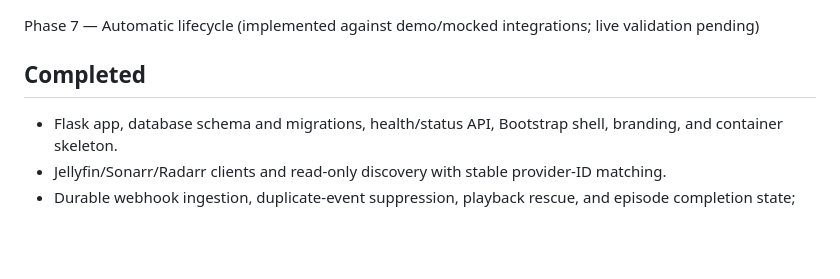
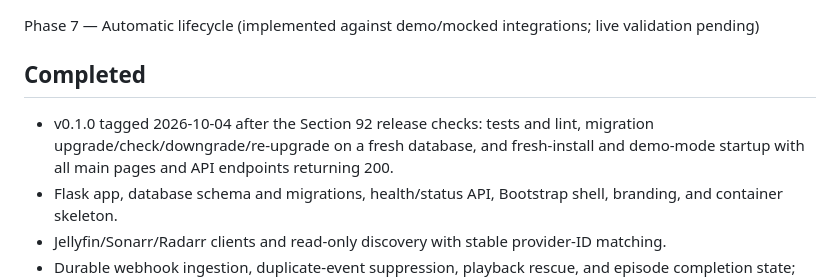
Before and after one commit to Copas/Curatarr, a Markdown page: IMPLEMENTATION_STATUS.md, the part around the change. Drawn GitHub-style; blank space fills up the shorter version.

```diff
--- a/IMPLEMENTATION_STATUS.md
+++ b/IMPLEMENTATION_STATUS.md
@@ -4,6 +4,7 @@
 Phase 7 — Automatic lifecycle (implemented against demo/mocked integrations; live validation pending)
 
 ## Completed
+- v0.1.0 tagged 2026-10-04 after the Section 92 release checks: tests and lint, migration upgrade/check/downgrade/re-upgrade on a fresh database, and fresh-install and demo-mode startup with all main pages and API endpoints returning 200.
 - Flask app, database schema and migrations, health/status API, Bootstrap shell, branding, and container skeleton.
 - Jellyfin/Sonarr/Radarr clients and read-only discovery with stable provider-ID matching.
 - Durable webhook ingestion, duplicate-event suppression, playback rescue, and episode completion state; missed-webhook reconciliation handles changed episode IDs, pagination without a reported total, and separate users.
```
Also changed, not shown: README.md (+19 -0 lines).
